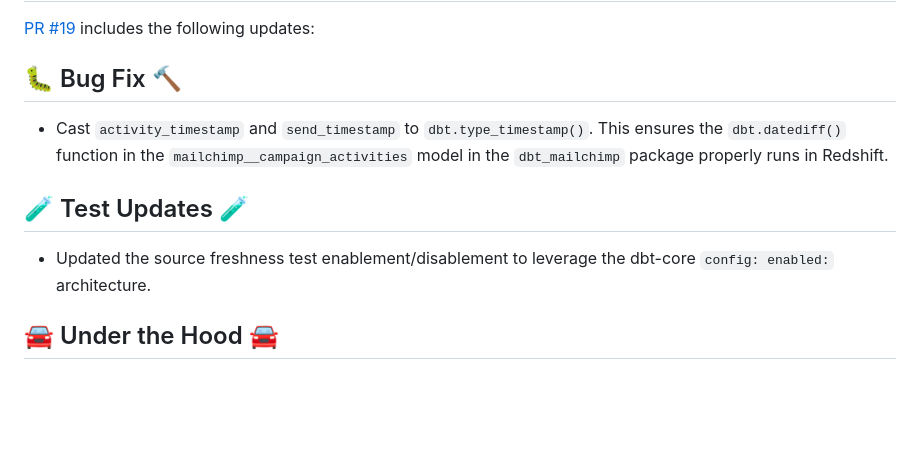
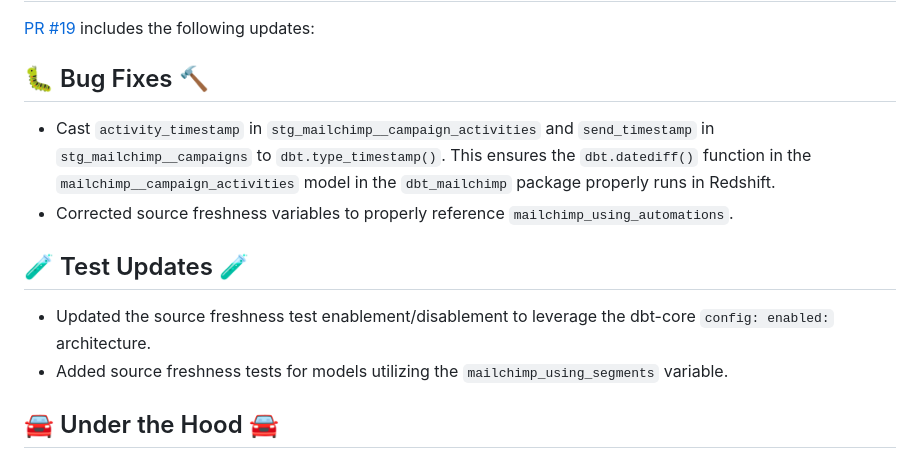
Before and after one commit to fivetran/dbt_mailchimp_source, a Markdown page: CHANGELOG.md, the part around the change. GitHub-like rendering; blank space fills up the shorter version.

Commit message:
CHANGELOG

```diff
--- a/CHANGELOG.md
+++ b/CHANGELOG.md
@@ -1,11 +1,13 @@
 # dbt_mailchimp_source v0.5.2
 [PR #19](https://github.com/fivetran/dbt_mailchimp_source/pull/19) includes the following updates:
 
-## 🐛 Bug Fix 🔨
-- Cast `activity_timestamp` and `send_timestamp` to `dbt.type_timestamp()`. This ensures the `dbt.datediff()` function in the `mailchimp__campaign_activities` model in the `dbt_mailchimp` package properly runs in Redshift.
+## 🐛 Bug Fixes 🔨
+- Cast `activity_timestamp` in `stg_mailchimp__campaign_activities` and `send_timestamp` in `stg_mailchimp__campaigns` to `dbt.type_timestamp()`. This ensures the `dbt.datediff()` function in the `mailchimp__campaign_activities` model in the `dbt_mailchimp` package properly runs in Redshift.
+- Corrected source freshness variables to properly reference `mailchimp_using_automations`.
 
 ## 🧪 Test Updates 🧪
 - Updated the source freshness test enablement/disablement to leverage the dbt-core `config: enabled:` architecture.
+- Added source freshness tests for models utilizing the `mailchimp_using_segments` variable.
 
 ## 🚘 Under the Hood 🚘
 - Updated the pull request [templates](/.github).
```
